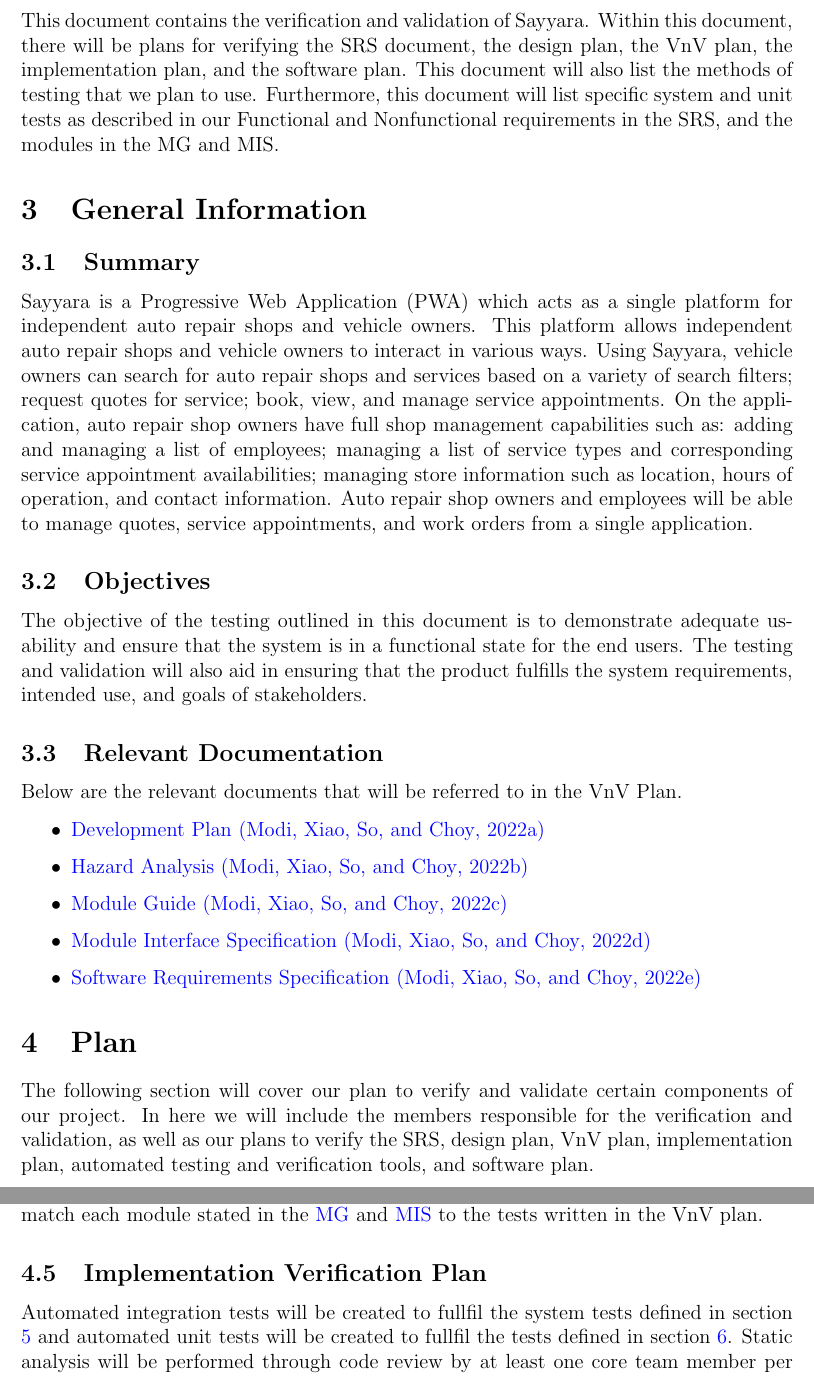
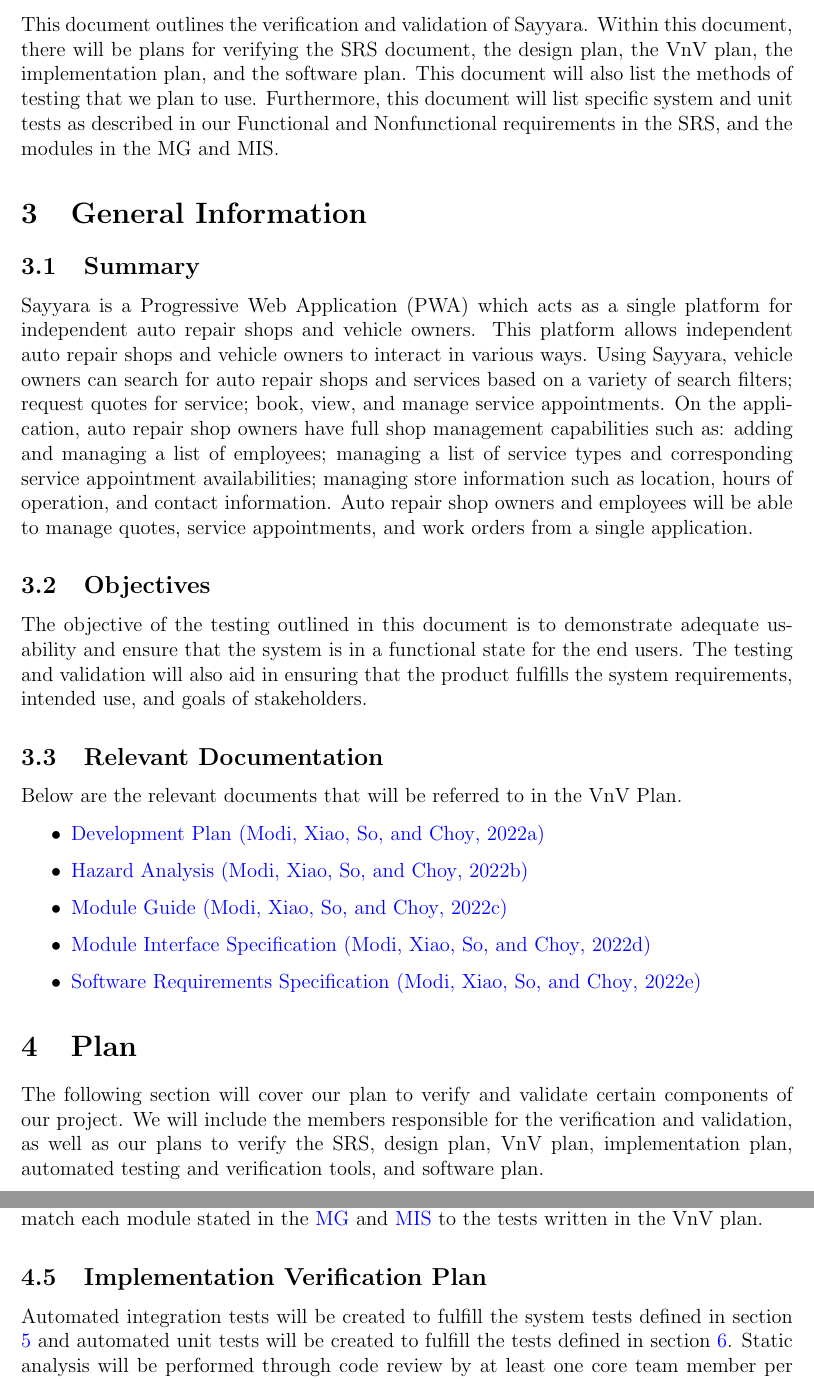
Before and after one commit to arkinmodi/project-sayyara, a LaTeX document (docs/VnVPlan/VnVPlan.tex): two parts of pages 6 and 7 of 40, joined at a grey line, cut so that both start at the same text. Compiled offline with pdfLaTeX.

Commit message:
Fix spelling

```diff
--- a/docs/VnVPlan/VnVPlan.tex
+++ b/docs/VnVPlan/VnVPlan.tex
@@ -107,7 +107,7 @@
 
 \pagenumbering{arabic}
 
-This document contains the verification and validation of Sayyara. Within this document, there will
+This document outlines the verification and validation of Sayyara. Within this document, there will
 be plans for verifying the SRS document, the design plan, the VnV plan, the implementation plan,
 and the software plan. This document will also list the methods of testing that we plan to use.
 Furthermore, this document will list specific system and unit tests as described in our Functional
@@ -155,9 +155,9 @@
 \section{Plan}
 
 The following section will cover our plan to verify and validate certain components of our project.
-In here we will include the members responsible for the verification and validation, as well as our
-plans to verify the SRS, design plan, VnV plan, implementation plan, automated testing and
-verification tools, and software plan.
+We will include the members responsible for the verification and validation, as well as our plans
+to verify the SRS, design plan, VnV plan, implementation plan, automated testing and verification
+tools, and software plan.
 
 \wss{Introduce this section.   You can provide a roadmap of the sections to
 	come.}
@@ -219,8 +219,8 @@
 
 \subsection{Implementation Verification Plan}
 
-Automated integration tests will be created to fullfil the system tests defined in section
-\ref{System Test Description} and automated unit tests will be created to fullfil the tests defined
+Automated integration tests will be created to fulfill the system tests defined in section
+\ref{System Test Description} and automated unit tests will be created to fulfill the tests defined
 in section \ref{Unit Test Description}. Static analysis will be performed through code review by at
 least one core team member per pull request and automation tools as stated in \ref{Automated
 	Testing and Verification Tools}. A pull request will cover at most one module.
```
